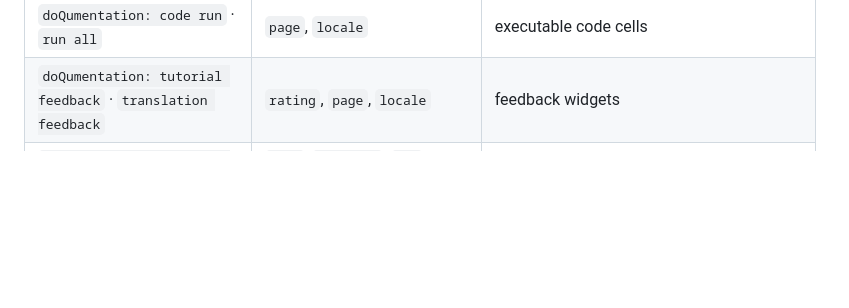
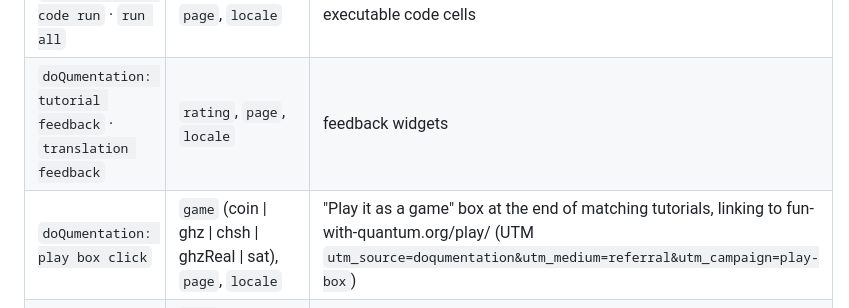
Before and after one commit to JanLahmann/Fun-with-Quantum, a Markdown page: family/EVENTS.md, the part around the change. Rendered like a GitHub page; blank space fills up the shorter version.

Commit message:
EVENTS: doQumentation play box click (#102)
Claude-Session: https://claude.ai/code/session_01U7VZEZyQThjWMXqhBzjUh4

Co-authored-by: Claude Opus 5.5 <noreply@anthropic.com>

```diff
--- a/family/EVENTS.md
+++ b/family/EVENTS.md
@@ -34,6 +34,7 @@ Most events need **no JavaScript**: Umami's tracker records a click on any eleme
 | `doQumentation: notebook download` | `notebook`, `page`, `locale` | download button |
 | `doQumentation: code run` · `run all` | `page`, `locale` | executable code cells |
 | `doQumentation: tutorial feedback` · `translation feedback` | `rating`, `page`, `locale` | feedback widgets |
+| `doQumentation: play box click` | `game` (coin \| ghz \| chsh \| ghzReal \| sat), `page`, `locale` | "Play it as a game" box at the end of matching tutorials, linking to fun-with-quantum.org/play/ (UTM `utm_source=doqumentation&utm_medium=referral&utm_campaign=play-box`) |
 | `doQumentation: outbound click` | `host`, `category`, `url`, `path`, `from`, `locale` | every external link (JS tracker) |
 | `Quantego: file download` | `kind` (pdf \| studio \| pab), `file` | quantego.org instruction and model files |
 | `Qutie: STL download` | `file` | qutie.org |
```
